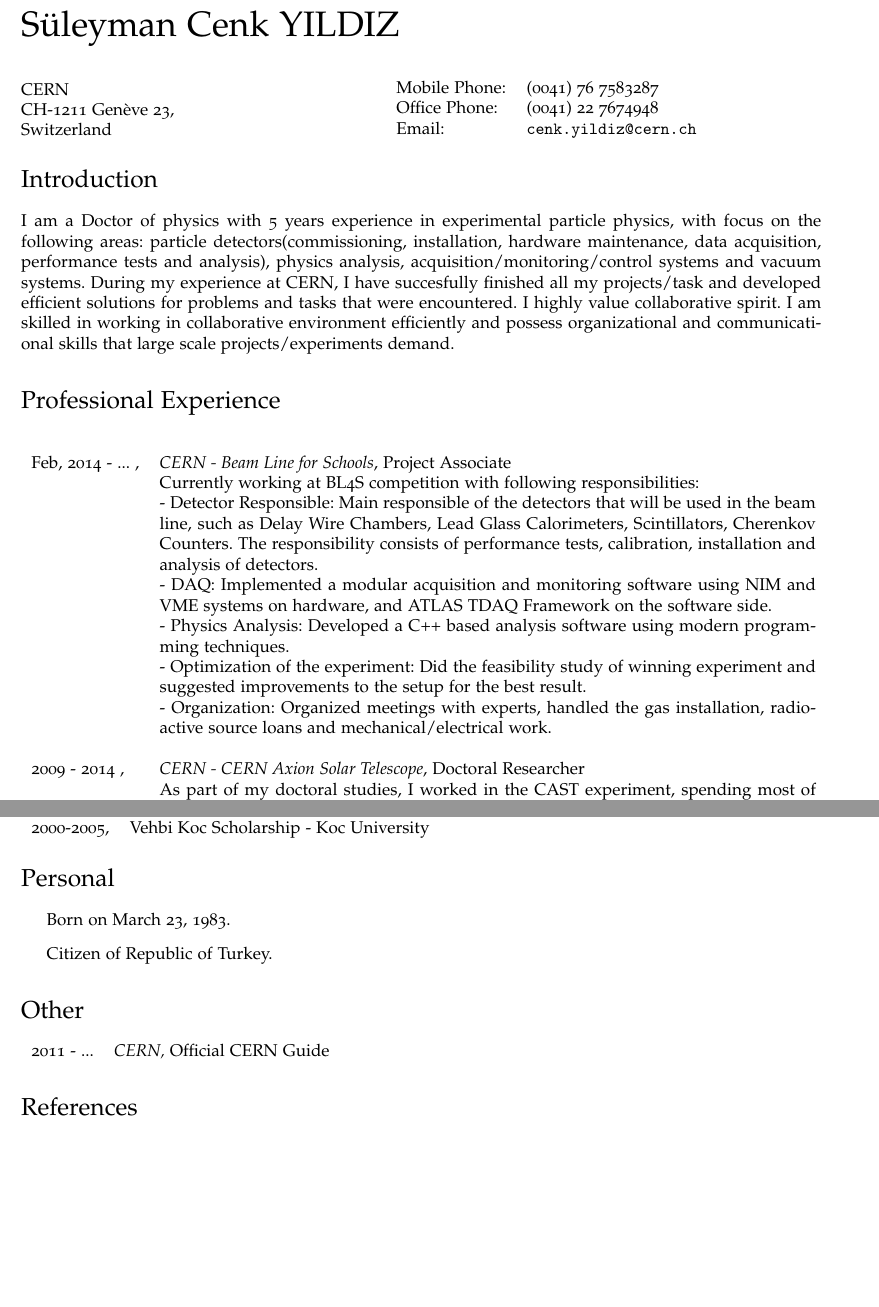
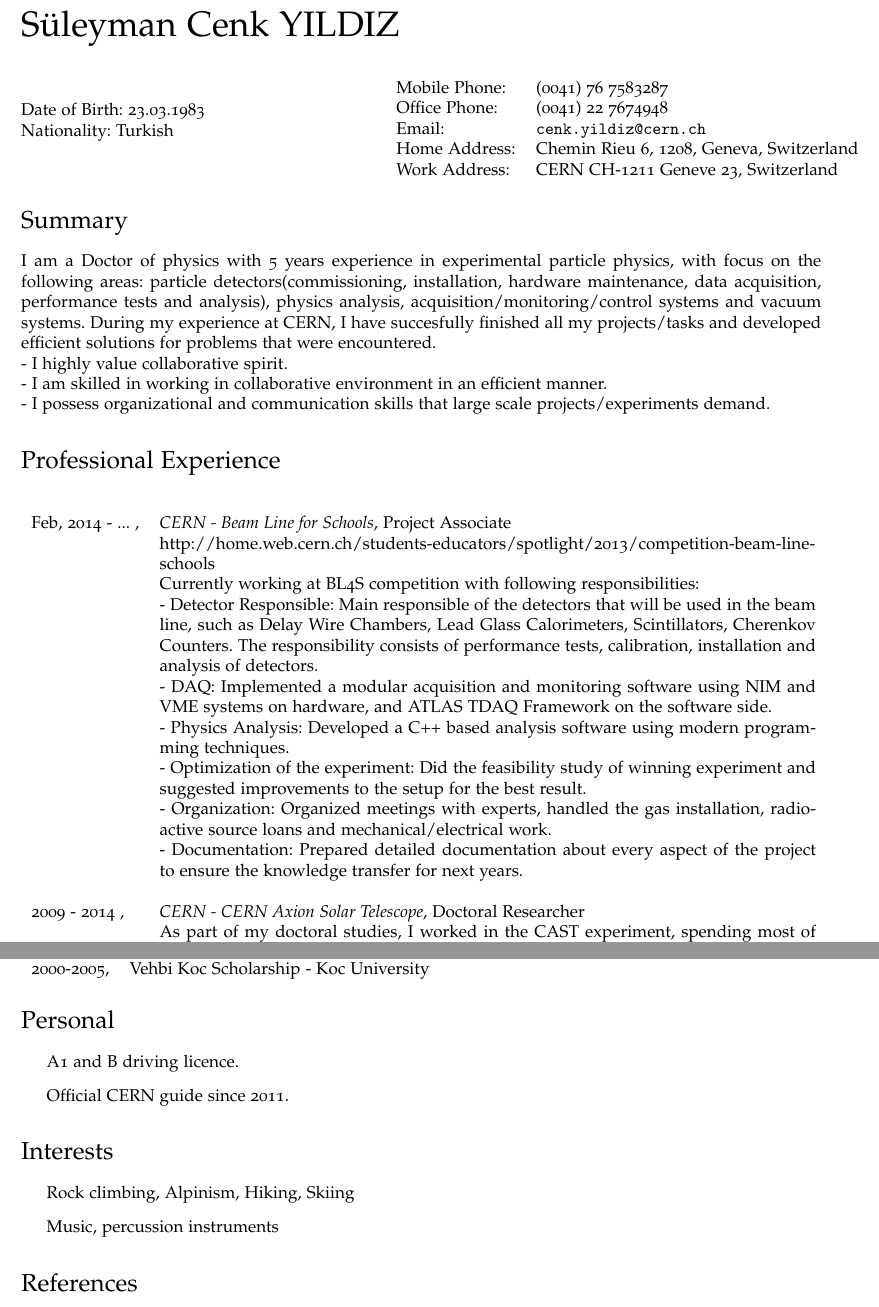
Before and after one commit to cenkoloji/cycv, a LaTeX CV (cv-eng.tex): two parts of pages 1 and 4 of 4, joined at a grey line, cut so that both start at the same text, the shorter picture padded with empty space. Compiled offline with pdfLaTeX.

Commit message:
mid bl4s cv

```diff
--- a/cv-eng.tex
+++ b/cv-eng.tex
@@ -103,47 +103,39 @@
 \end{comment}%}}}
 
 \begin{minipage}{0.45\linewidth}
-  \href{http://www.cern.ch/}{CERN} \\
-  CH-1211 Genève 23,\\
-  Switzerland
+  Date of Birth: 23.03.1983\\
+  Nationality: Turkish \\
 \end{minipage}
 \begin{minipage}{0.45\linewidth}
   \begin{tabular}{ll}
     Mobile Phone: & (0041) 76 7583287\\
     Office Phone: & (0041) 22 7674948  \\
     Email:        & \href{mailto:cenk.yildiz@cern.ch}{\tt cenk.yildiz@cern.ch} \\
+    Home Address: & Chemin Rieu 6, 1208, Geneva, Switzerland\\
+    Work Address: & CERN CH-1211 Geneve 23, Switzerland
     %Homepage: & \href{http://www.stat-or.unc.edu/}{\tt http://www.stat-or.unc.edu/} \\
   \end{tabular}
 \end{minipage}
 %}}}
 
-\section*{Introduction} % {{{
+\section*{Summary} % {{{
 
 I am a Doctor of physics with 5 years experience in experimental particle physics, with focus on the following areas:
 particle detectors(commissioning, installation, hardware maintenance, data acquisition, performance tests and analysis),
 physics analysis, acquisition/monitoring/control systems and vacuum systems. During my experience at CERN, I have
-succesfully finished all my projects/task and developed efficient solutions for problems and tasks that were
-encountered. I highly value collaborative spirit. I am skilled in working in collaborative environment efficiently and
-possess organizational and communicational skills that large scale projects/experiments demand.
+succesfully finished all my projects/tasks and developed efficient solutions for problems that were encountered.\\
+- I highly value collaborative spirit.\\
+- I am skilled in working in collaborative environment in an efficient manner.\\
+- I possess organizational and communication skills that large scale projects/experiments demand.
 
 %}}}
-
-\begin{comment}
-\section*{Education}%{{{
-
-\begin{tabular}{ll}
-2009 - 2013,& Ph.D. Physics, Bogazici University  \\
-2005 - 2008,& M.S. Physics, Bogazici University   \\
-2000 - 2005,& B.S. Physics, Koc University
-\end{tabular}
-%}}}
-\end{comment}
 
 \section*{Professional Experience}%{{{
 
 \begin{longtable}{lp{0.82\textwidth}}
 
 Feb, 2014 - ... , &  \textsl{CERN - Beam Line for Schools}, Project Associate\\
+            &\href{http://home.web.cern.ch/students-educators/spotlight/2014/competition-beam-line-schools}{http://home.web.cern.ch/students-educators/spotlight/2013/competition-beam-line-schools} \\
              & Currently working at BL4S competition with following responsibilities:\\
              &- Detector Responsible: Main responsible of the detectors that will be used in the beam line, such as
              Delay Wire Chambers, Lead Glass Calorimeters, Scintillators, Cherenkov Counters. The responsibility
@@ -154,7 +146,9 @@
              &- Optimization of the experiment: Did the feasibility study of winning experiment and suggested
              improvements to the setup for the best result.\\
              &- Organization: Organized meetings with experts, handled the gas installation, radioactive source loans
-             and mechanical/electrical work.\\\\
+             and mechanical/electrical work.\\
+             &- Documentation: Prepared detailed documentation about every aspect of the project to ensure the knowledge
+             transfer for next years. \\\\
 
 2009 - 2014 , & \textsl{CERN - CERN Axion Solar Telescope}, Doctoral Researcher\\
              & As part of my doctoral studies, I worked in the CAST experiment, spending most of my time in CERN.
@@ -316,17 +311,28 @@
 \section*{Personal} % {{{
 
 \begin{itemize}
-\item Born on March 23, 1983.
-\item Citizen of Republic of Turkey.
+\item A1 and B driving licence.
+\item Official CERN guide since 2011.
 \end{itemize}
 
 %}}}
 
+\begin{comment}
 \section*{Other}%{{{
 
 \begin{tabular}{lp{0.8\textwidth}}
 2011 - ... & \textsl{CERN,} Official CERN Guide\\
 \end{tabular} %}}}
+\end{comment}
+
+\section*{Interests} % {{{
+
+\begin{itemize}
+\item Rock climbing, Alpinism, Hiking, Skiing
+\item Music, percussion instruments
+\end{itemize}
+
+%}}}
 
 \section*{References} %{{{
 
```
Also changed, not shown: cv-eng.pdf, cv-eng.tex (2 more changed lines).
